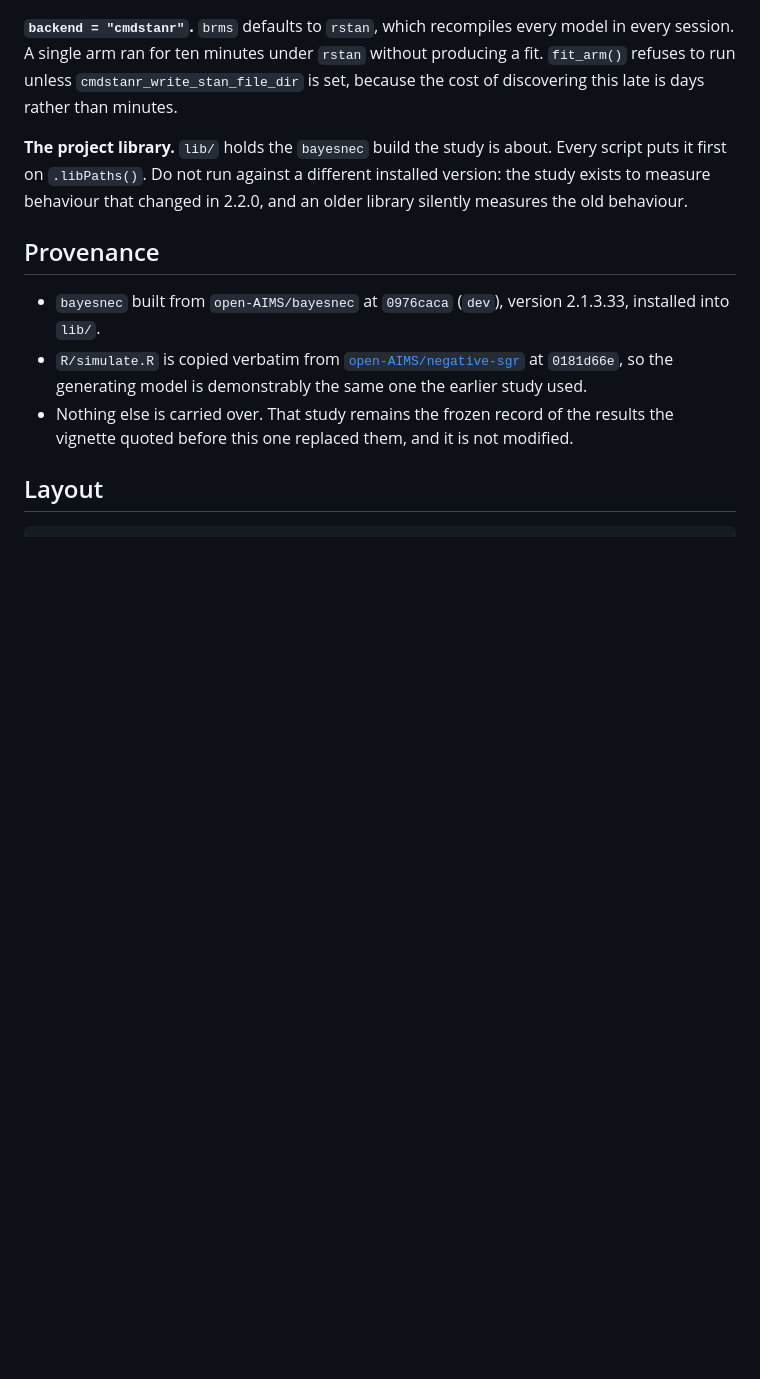
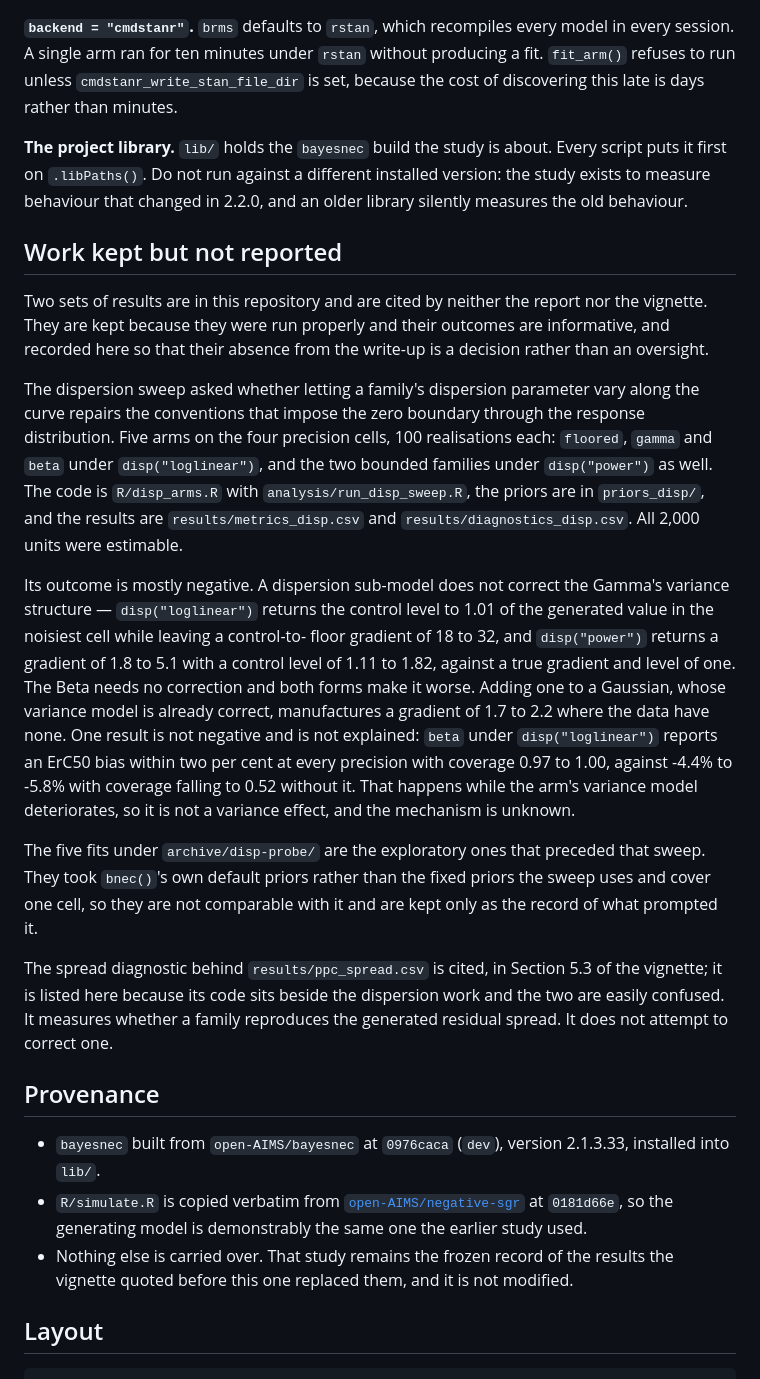
Before and after one commit to open-AIMS/negative-response-conventions, a Markdown page: README.md, the part around the change. GitHub-like rendering; blank space fills up the shorter version.

Commit message:
README: record the work that is kept but not reported
The dispersion sweep and the probe fits that preceded it stay in the repository
and are cited by neither the report nor the vignette. The section states what
they were, what they found, and where they live, so that their absence from the
write-up is a decision on the record rather than an oversight.

Its outcome is mostly negative and worth keeping as such: a dispersion sub-model
does not correct the Gamma's variance structure, the Beta needs no correction
and is made worse by one, and adding one to a Gaussian manufactures a gradient
the data do not have. The one result that is not negative -- the Beta's ErC50
repaired to within two per cent under disp("loglinear") -- happens while that
arm's variance model deteriorates, so the mechanism is unknown and is recorded
as unknown.

The spread diagnostic is listed in the same section because its code sits beside
the dispersion work and the two are easily confused. It is cited, in Section 5.3
of the vignette, and it measures a variance model rather than correcting one.

Co-Authored-By: Claude Opus 5 (1M context) <noreply@anthropic.com>

```diff
--- a/README.md
+++ b/README.md
@@ -61,6 +61,45 @@ Every script puts it first on `.libPaths()`. Do not run against a different
 installed version: the study exists to measure behaviour that changed in
 2.2.0, and an older library silently measures the old behaviour.
 
+## Work kept but not reported
+
+Two sets of results are in this repository and are cited by neither the report
+nor the vignette. They are kept because they were run properly and their
+outcomes are informative, and recorded here so that their absence from the
+write-up is a decision rather than an oversight.
+
+The dispersion sweep asked whether letting a family's dispersion parameter vary
+along the curve repairs the conventions that impose the zero boundary through
+the response distribution. Five arms on the four precision cells, 100
+realisations each: `floored`, `gamma` and `beta` under `disp("loglinear")`, and
+the two bounded families under `disp("power")` as well. The code is
+`R/disp_arms.R` with `analysis/run_disp_sweep.R`, the priors are in
+`priors_disp/`, and the results are `results/metrics_disp.csv` and
+`results/diagnostics_disp.csv`. All 2,000 units were estimable.
+
+Its outcome is mostly negative. A dispersion sub-model does not correct the
+Gamma's variance structure — `disp("loglinear")` returns the control level to
+1.01 of the generated value in the noisiest cell while leaving a control-to-
+floor gradient of 18 to 32, and `disp("power")` returns a gradient of 1.8 to 5.1
+with a control level of 1.11 to 1.82, against a true gradient and level of one.
+The Beta needs no correction and both forms make it worse. Adding one to a
+Gaussian, whose variance model is already correct, manufactures a gradient of
+1.7 to 2.2 where the data have none. One result is not negative and is not
+explained: `beta` under `disp("loglinear")` reports an ErC50 bias within two per
+cent at every precision with coverage 0.97 to 1.00, against -4.4% to -5.8% with
+coverage falling to 0.52 without it. That happens while the arm's variance model
+deteriorates, so it is not a variance effect, and the mechanism is unknown.
+
+The five fits under `archive/disp-probe/` are the exploratory ones that preceded
+that sweep. They took `bnec()`'s own default priors rather than the fixed priors
+the sweep uses and cover one cell, so they are not comparable with it and are
+kept only as the record of what prompted it.
+
+The spread diagnostic behind `results/ppc_spread.csv` is cited, in Section 5.3
+of the vignette; it is listed here because its code sits beside the dispersion
+work and the two are easily confused. It measures whether a family reproduces
+the generated residual spread. It does not attempt to correct one.
+
 ## Provenance
 
 - `bayesnec` built from `open-AIMS/bayesnec` at `0976caca` (`dev`), version
```
